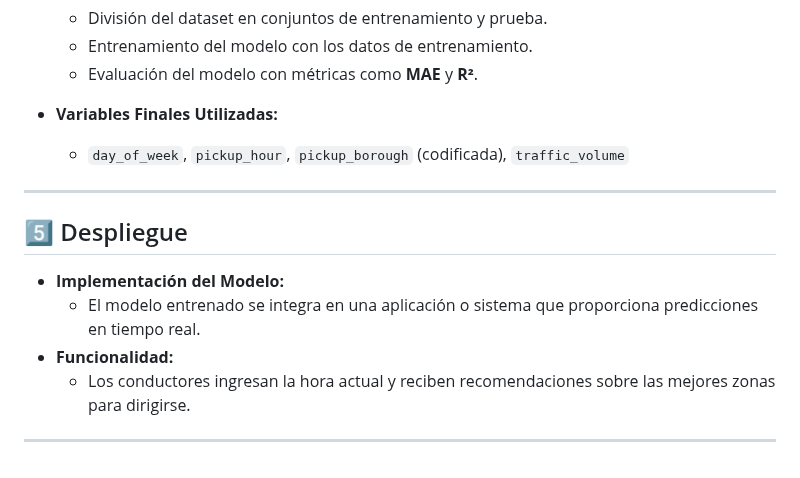
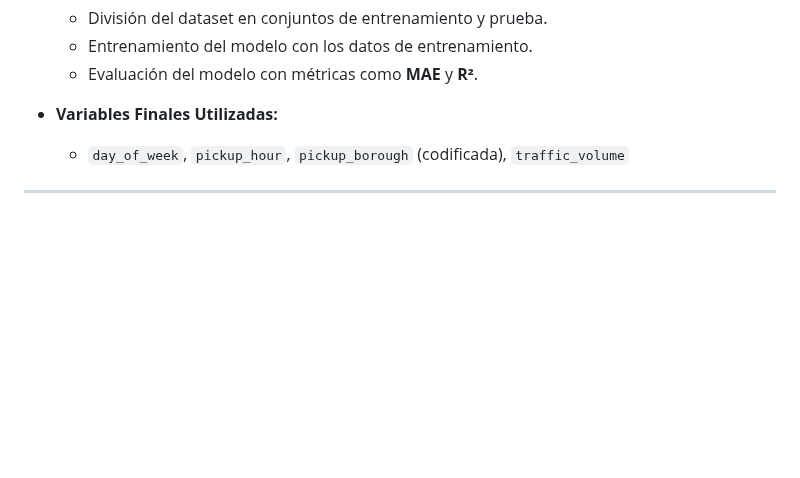
Before and after one commit to Ccasilimas/New_York_Taxis_IA, a Markdown page: Docs/CiclodeVida.md, the part around the change. Drawn GitHub-style; blank space fills up the shorter version.

```diff
--- a/Docs/CiclodeVida.md
+++ b/Docs/CiclodeVida.md
@@ -110,11 +110,3 @@ El objetivo de este proyecto es desarrollar un modelo predictivo que ayude a los
   - `day_of_week`, `pickup_hour`, `pickup_borough` (codificada), `traffic_volume`
 
 ---
-
-## 5️⃣ Despliegue
-- **Implementación del Modelo:**
-  - El modelo entrenado se integra en una aplicación o sistema que proporciona predicciones en tiempo real.
-- **Funcionalidad:**
-  - Los conductores ingresan la hora actual y reciben recomendaciones sobre las mejores zonas para dirigirse.
-
----
```
